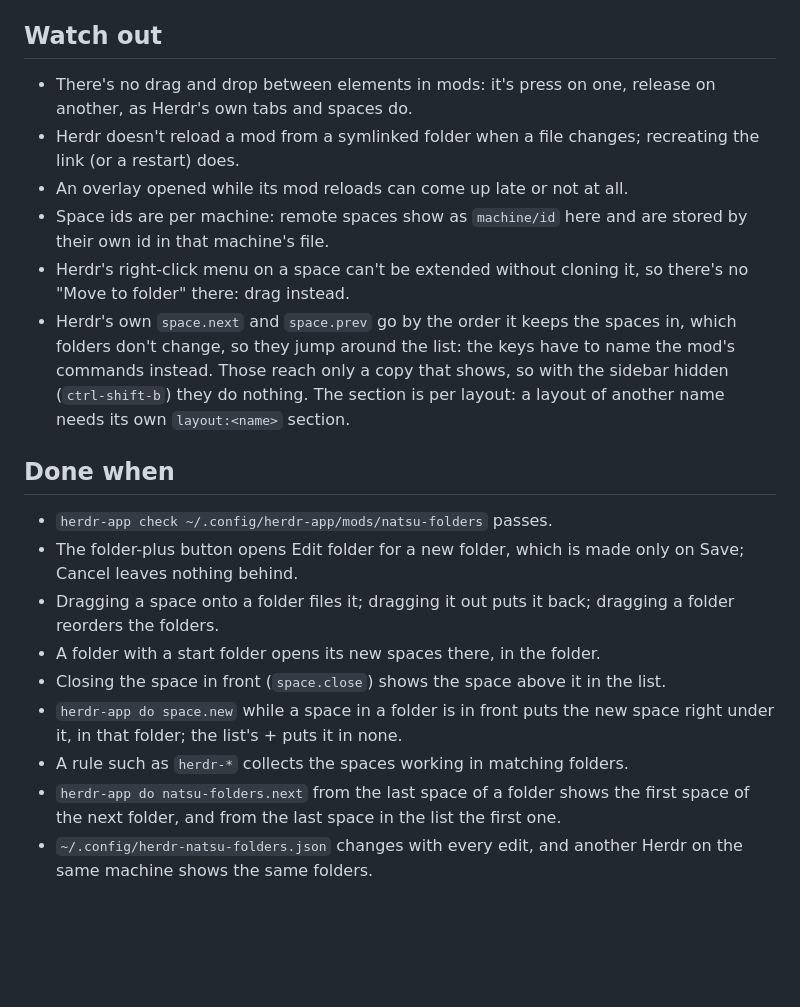
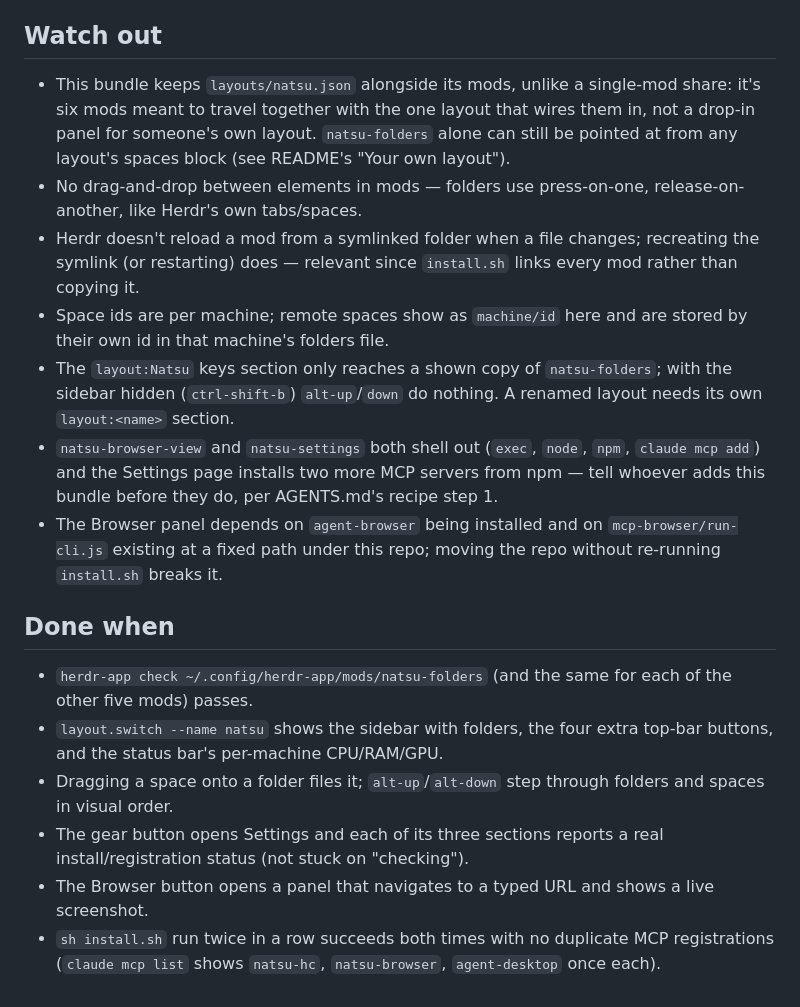
Before and after one commit to NatsuLe0801/herdr-natsu, a Markdown page: RECIPE.md, the part around one of its changes. Rendered like a GitHub page; blank space fills up the shorter version.

```diff
--- a/RECIPE.md
+++ b/RECIPE.md
@@ -37,21 +108,41 @@ Herdr's spaces list with folders: colored, foldable folders above the loose spac
 
 ## Watch out
 
-- There's no drag and drop between elements in mods: it's press on one, release on another, as Herdr's own tabs and spaces do.
-- Herdr doesn't reload a mod from a symlinked folder when a file changes; recreating the link (or a restart) does.
-- An overlay opened while its mod reloads can come up late or not at all.
-- Space ids are per machine: remote spaces show as `machine/id` here and are stored by their own id in that machine's file.
-- Herdr's right-click menu on a space can't be extended without cloning it, so there's no "Move to folder" there: drag instead.
-- Herdr's own `space.next` and `space.prev` go by the order it keeps the spaces in, which folders don't change, so they jump around the list: the keys have to name the mod's commands instead. Those reach only a copy that shows, so with the sidebar hidden (`ctrl-shift-b`) they do nothing. The section is per layout: a layout of another name needs its own `layout:<name>` section.
+- This bundle keeps `layouts/natsu.json` alongside its mods, unlike a
+  single-mod share: it's six mods meant to travel together with the one
+  layout that wires them in, not a drop-in panel for someone's own layout.
+  `natsu-folders` alone can still be pointed at from any layout's spaces
+  block (see README's "Your own layout").
+- No drag-and-drop between elements in mods — folders use press-on-one,
+  release-on-another, like Herdr's own tabs/spaces.
+- Herdr doesn't reload a mod from a symlinked folder when a file changes;
+  recreating the symlink (or restarting) does — relevant since `install.sh`
+  links every mod rather than copying it.
+- Space ids are per machine; remote spaces show as `machine/id` here and are
+  stored by their own id in that machine's folders file.
+- The `layout:Natsu` keys section only reaches a shown copy of
+  `natsu-folders`; with the sidebar hidden (`ctrl-shift-b`) `alt-up`/`down`
+  do nothing. A renamed layout needs its own `layout:<name>` section.
+- `natsu-browser-view` and `natsu-settings` both shell out (`exec`, `node`,
+  `npm`, `claude mcp add`) and the Settings page installs two more MCP
+  servers from npm — tell whoever adds this bundle before they do, per
+  AGENTS.md's recipe step 1.
+- The Browser panel depends on `agent-browser` being installed and on
+  `mcp-browser/run-cli.js` existing at a fixed path under this repo; moving
+  the repo without re-running `install.sh` breaks it.
 
 ## Done when
 
-- `herdr-app check ~/.config/herdr-app/mods/natsu-folders` passes.
-- The folder-plus button opens Edit folder for a new folder, which is made only on Save; Cancel leaves nothing behind.
-- Dragging a space onto a folder files it; dragging it out puts it back; dragging a folder reorders the folders.
-- A folder with a start folder opens its new spaces there, in the folder.
-- Closing the space in front (`space.close`) shows the space above it in the list.
-- `herdr-app do space.new` while a space in a folder is in front puts the new space right under it, in that folder; the list's + puts it in none.
-- A rule such as `herdr-*` collects the spaces working in matching folders.
-- `herdr-app do natsu-folders.next` from the last space of a folder shows the first space of the next folder, and from the last space in the list the first one.
-- `~/.config/herdr-natsu-folders.json` changes with every edit, and another Herdr on the same machine shows the same folders.
+- `herdr-app check ~/.config/herdr-app/mods/natsu-folders` (and the same for
+  each of the other five mods) passes.
+- `layout.switch --name natsu` shows the sidebar with folders, the four
+  extra top-bar buttons, and the status bar's per-machine CPU/RAM/GPU.
+- Dragging a space onto a folder files it; `alt-up`/`alt-down` step through
+  folders and spaces in visual order.
+- The gear button opens Settings and each of its three sections reports a
+  real install/registration status (not stuck on "checking").
+- The Browser button opens a panel that navigates to a typed URL and shows
+  a live screenshot.
+- `sh install.sh` run twice in a row succeeds both times with no duplicate
+  MCP registrations (`claude mcp list` shows `natsu-hc`, `natsu-browser`,
+  `agent-desktop` once each).
```
Also changed, not shown: other parts of RECIPE.md (+97 -26 lines), preview.png (added).
